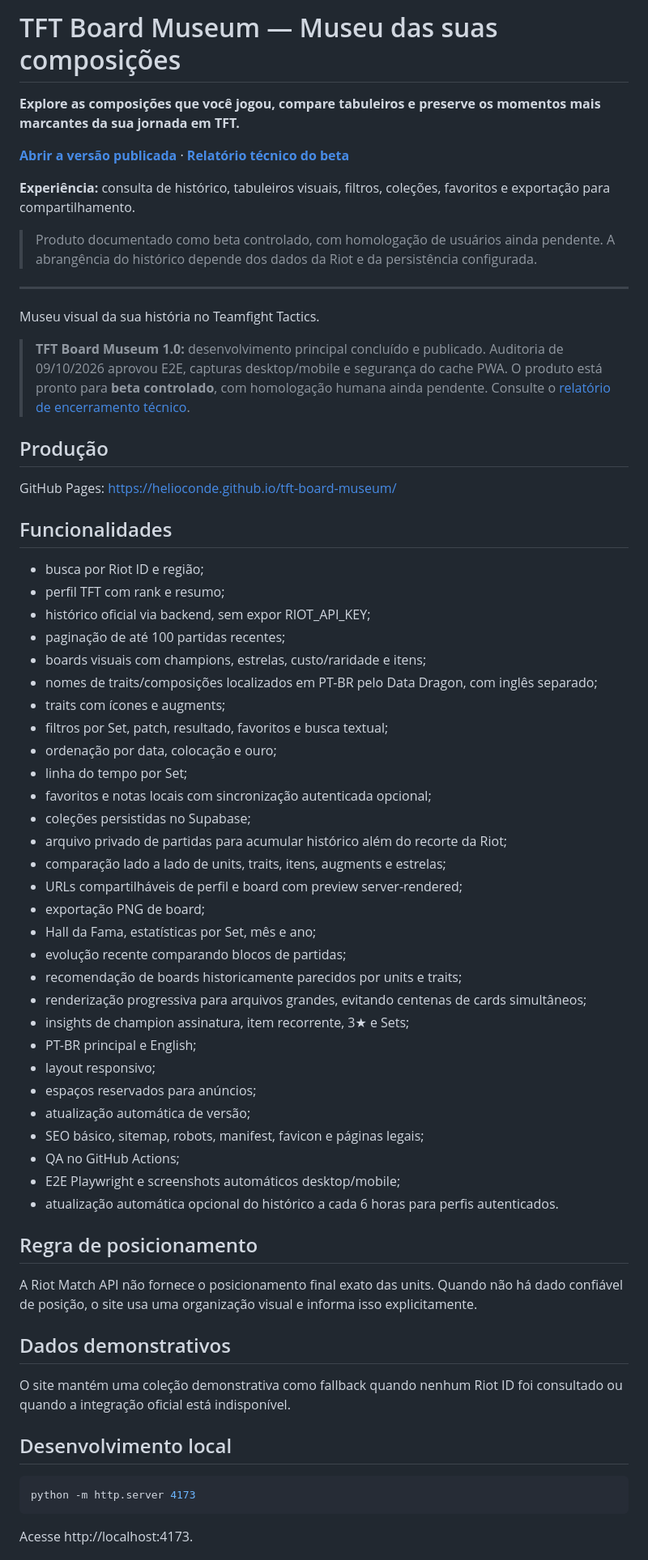
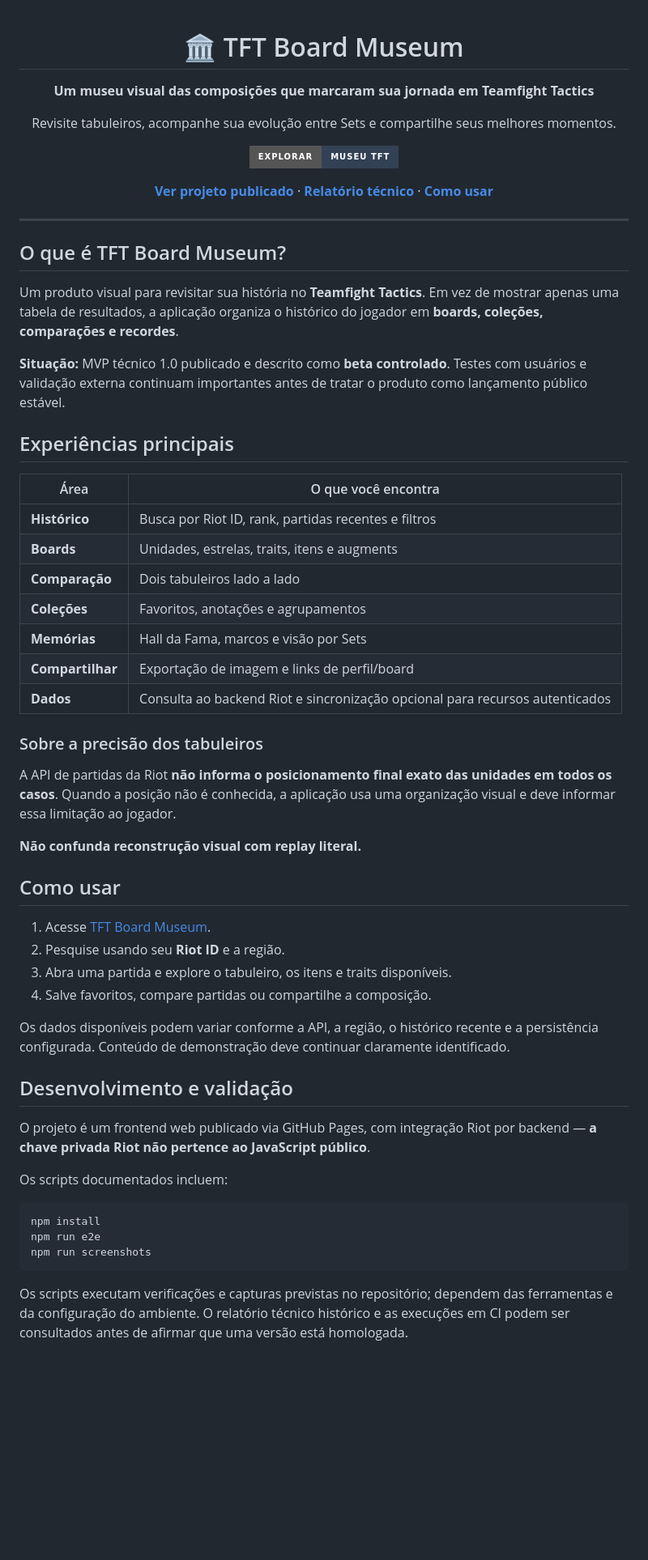
Before and after one commit to HelioConde/tft-board-museum, a Markdown page: README.md, the part around one of its changes. Shown at 81% size. GitHub-like rendering; badges without logos; blank space fills up the shorter version.

Commit message:
docs: tornar README orientado ao produto, com instalação e limites claros

````diff
--- a/README.md
+++ b/README.md
@@ -1,68 +1,63 @@
-# TFT Board Museum — Museu das suas composições
+<div align="center">
 
-**Explore as composições que você jogou, compare tabuleiros e preserve os momentos mais marcantes da sua jornada em TFT.**
+<h1>🏛️ TFT Board Museum</h1>
 
-[**Abrir a versão publicada**](https://helioconde.github.io/tft-board-museum/) · [**Relatório técnico do beta**](RELEASE_V1.md)
+<strong>Um museu visual das composições que marcaram sua jornada em Teamfight Tactics</strong>
 
-**Experiência:** consulta de histórico, tabuleiros visuais, filtros, coleções, favoritos e exportação para compartilhamento.
+<p>Revisite tabuleiros, acompanhe sua evolução entre Sets e compartilhe seus melhores momentos.</p>
 
-> Produto documentado como beta controlado, com homologação de usuários ainda pendente. A abrangência do histórico depende dos dados da Riot e da persistência configurada.
+<a href="https://helioconde.github.io/tft-board-museum/"><img alt="Abrir TFT Board Museum" src="https://img.shields.io/badge/EXPLORAR-MUSEU%20TFT-334155?style=for-the-badge"></a>
+
+<p><a href="https://helioconde.github.io/tft-board-museum/"><strong>Ver projeto publicado</strong></a> · <a href="RELEASE_V1.md"><strong>Relatório técnico</strong></a> · <a href="#como-usar"><strong>Como usar</strong></a></p>
+
+</div>
 
 ---
 
-Museu visual da sua história no Teamfight Tactics.
+## O que é TFT Board Museum?
 
-> **TFT Board Museum 1.0:** desenvolvimento principal concluído e publicado. Auditoria de 09/10/2026 aprovou E2E, capturas desktop/mobile e segurança do cache PWA. O produto está pronto para **beta controlado**, com homologação humana ainda pendente. Consulte o [relatório de encerramento técnico](RELEASE_V1.md).
+Um produto visual para revisitar sua história no **Teamfight Tactics**. Em vez de mostrar apenas uma tabela de resultados, a aplicação organiza o histórico do jogador em **boards, coleções, comparações e recordes**.
 
-## Produção
+**Situação:** MVP técnico 1.0 publicado e descrito como **beta controlado**. Testes com usuários e validação externa continuam importantes antes de tratar o produto como lançamento público estável.
 
-GitHub Pages: https://helioconde.github.io/tft-board-museum/
+## Experiências principais
 
-## Funcionalidades
+| Área | O que você encontra |
+| --- | --- |
+| **Histórico** | Busca por Riot ID, rank, partidas recentes e filtros |
+| **Boards** | Unidades, estrelas, traits, itens e augments |
+| **Comparação** | Dois tabuleiros lado a lado |
+| **Coleções** | Favoritos, anotações e agrupamentos |
+| **Memórias** | Hall da Fama, marcos e visão por Sets |
+| **Compartilhar** | Exportação de imagem e links de perfil/board |
+| **Dados** | Consulta ao backend Riot e sincronização opcional para recursos autenticados |
 
-- busca por Riot ID e região;
-- perfil TFT com rank e resumo;
-- histórico oficial via backend, sem expor RIOT_API_KEY;
-- paginação de até 100 partidas recentes;
-- boards visuais com champions, estrelas, custo/raridade e itens;
-- nomes de traits/composições localizados em PT-BR pelo Data Dragon, com inglês separado;
-- traits com ícones e augments;
-- filtros por Set, patch, resultado, favoritos e busca textual;
-- ordenação por data, colocação e ouro;
-- linha do tempo por Set;
-- favoritos e notas locais com sincronização autenticada opcional;
-- coleções persistidas no Supabase;
-- arquivo privado de partidas para acumular histórico além do recorte da Riot;
-- comparação lado a lado de units, traits, itens, augments e estrelas;
-- URLs compartilháveis de perfil e board com preview server-rendered;
-- exportação PNG de board;
-- Hall da Fama, estatísticas por Set, mês e ano;
-- evolução recente comparando blocos de partidas;
-- recomendação de boards historicamente parecidos por units e traits;
-- renderização progressiva para arquivos grandes, evitando centenas de cards simultâneos;
-- insights de champion assinatura, item recorrente, 3★ e Sets;
-- PT-BR principal e English;
-- layout responsivo;
-- espaços reservados para anúncios;
-- atualização automática de versão;
-- SEO básico, sitemap, robots, manifest, favicon e páginas legais;
-- QA no GitHub Actions;
-- E2E Playwright e screenshots automáticos desktop/mobile;
-- atualização automática opcional do histórico a cada 6 horas para perfis autenticados.
+### Sobre a precisão dos tabuleiros
 
-## Regra de posicionamento
+A API de partidas da Riot **não informa o posicionamento final exato das unidades em todos os casos**. Quando a posição não é conhecida, a aplicação usa uma organização visual e deve informar essa limitação ao jogador.
 
-A Riot Match API não fornece o posicionamento final exato das units. Quando não há dado confiável de posição, o site usa uma organização visual e informa isso explicitamente.
+**Não confunda reconstrução visual com replay literal.**
 
-## Dados demonstrativos
+## Como usar
 
-O site mantém uma coleção demonstrativa como fallback quando nenhum Riot ID foi consultado ou quando a integração oficial está indisponível.
+1. Acesse [TFT Board Museum](https://helioconde.github.io/tft-board-museum/).
+2. Pesquise usando seu **Riot ID** e a região.
+3. Abra uma partida e explore o tabuleiro, os itens e traits disponíveis.
+4. Salve favoritos, compare partidas ou compartilhe a composição.
 
-## Desenvolvimento local
+Os dados disponíveis podem variar conforme a API, a região, o histórico recente e a persistência configurada. Conteúdo de demonstração deve continuar claramente identificado.
+
+## Desenvolvimento e validação
+
+O projeto é um frontend web publicado via GitHub Pages, com integração Riot por backend — **a chave privada Riot não pertence ao JavaScript público**.
+
+Os scripts documentados incluem:
 
 ```bash
-python -m http.server 4173
+npm install
+npm run e2e
+npm run screenshots
 ```
 
-Acesse http://localhost:4173.
+Os scripts executam verificações e capturas previstas no repositório; dependem das ferramentas e da configuração do ambiente. O relatório técnico histórico e as execuções em CI podem ser consultados antes de afirmar que uma versão está homologada.
 
````
Also changed, not shown: other parts of README.md (+6 -12 lines).
